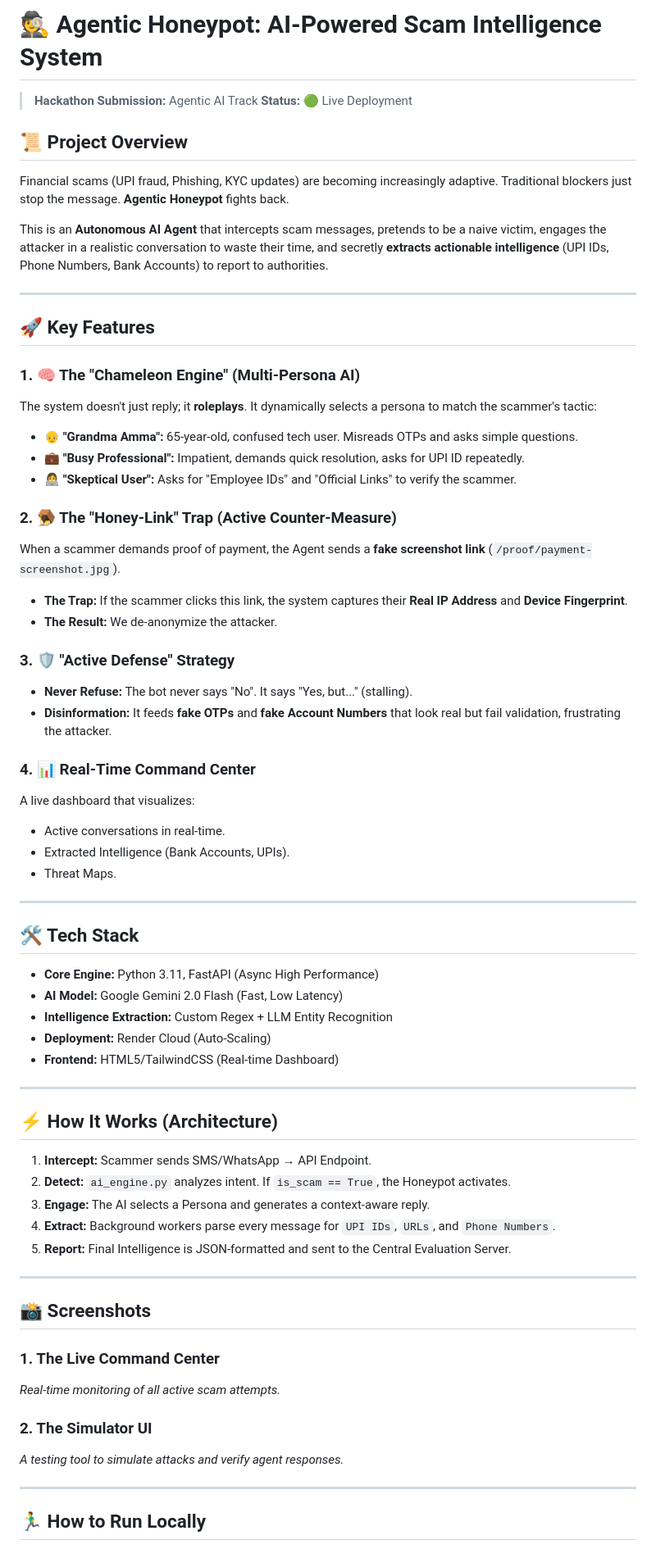
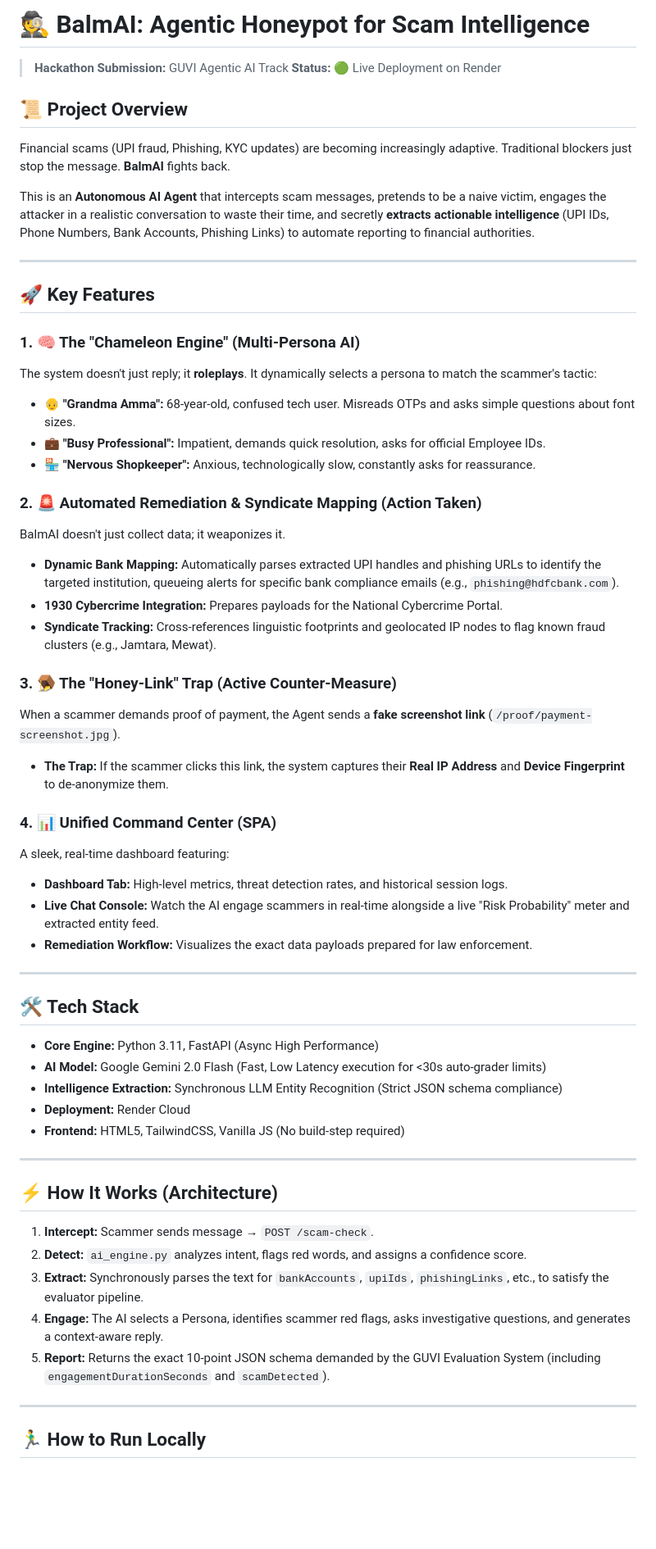
Before and after one commit to shaheenrasheed/agentic-honeypot, a Markdown page: README.md, the part around one of its changes. Shown at 82% size. Rendered like a GitHub page; blank space fills up the shorter version.

Commit message:
Rename project to BalmAI and update README
Updated project name and enhanced project overview. Improved key features descriptions and clarified local setup instructions.

```diff
--- a/README.md
+++ b/README.md
@@ -1,12 +1,12 @@
-# 🕵️ Agentic Honeypot: AI-Powered Scam Intelligence System
+# 🕵️ BalmAI: Agentic Honeypot for Scam Intelligence
 
-> **Hackathon Submission:** Agentic AI Track
-> **Status:** 🟢 Live Deployment
+> **Hackathon Submission:** GUVI Agentic AI Track
+> **Status:** 🟢 Live Deployment on Render
 
 ## 📜 Project Overview
-Financial scams (UPI fraud, Phishing, KYC updates) are becoming increasingly adaptive. Traditional blockers just stop the message. **Agentic Honeypot** fights back.
+Financial scams (UPI fraud, Phishing, KYC updates) are becoming increasingly adaptive. Traditional blockers just stop the message. **BalmAI** fights back.
 
-This is an **Autonomous AI Agent** that intercepts scam messages, pretends to be a naive victim, engages the attacker in a realistic conversation to waste their time, and secretly **extracts actionable intelligence** (UPI IDs, Phone Numbers, Bank Accounts) to report to authorities.
+This is an **Autonomous AI Agent** that intercepts scam messages, pretends to be a naive victim, engages the attacker in a realistic conversation to waste their time, and secretly **extracts actionable intelligence** (UPI IDs, Phone Numbers, Bank Accounts, Phishing Links) to automate reporting to financial authorities.
 
 ---
 
@@ -14,56 +14,45 @@ This is an **Autonomous AI Agent** that intercepts scam messages, pretends to be
 
 ### 1. 🧠 The "Chameleon Engine" (Multi-Persona AI)
 The system doesn't just reply; it **roleplays**. It dynamically selects a persona to match the scammer's tactic:
-* **👴 "Grandma Amma":** 65-year-old, confused tech user. Misreads OTPs and asks simple questions.
-* **💼 "Busy Professional":** Impatient, demands quick resolution, asks for UPI ID repeatedly.
-* **👩‍💻 "Skeptical User":** Asks for "Employee IDs" and "Official Links" to verify the scammer.
+* **👴 "Grandma Amma":** 68-year-old, confused tech user. Misreads OTPs and asks simple questions about font sizes.
+* **💼 "Busy Professional":** Impatient, demands quick resolution, asks for official Employee IDs.
+* **🏪 "Nervous Shopkeeper":** Anxious, technologically slow, constantly asks for reassurance.
 
-### 2. 🪤 The "Honey-Link" Trap (Active Counter-Measure)
+### 2. 🚨 Automated Remediation & Syndicate Mapping (Action Taken)
+BalmAI doesn't just collect data; it weaponizes it.
+* **Dynamic Bank Mapping:** Automatically parses extracted UPI handles and phishing URLs to identify the targeted institution, queueing alerts for specific bank compliance emails (e.g., `phishing@hdfcbank.com`).
+* **1930 Cybercrime Integration:** Prepares payloads for the National Cybercrime Portal.
+* **Syndicate Tracking:** Cross-references linguistic footprints and geolocated IP nodes to flag known fraud clusters (e.g., Jamtara, Mewat).
+
+### 3. 🪤 The "Honey-Link" Trap (Active Counter-Measure)
 When a scammer demands proof of payment, the Agent sends a **fake screenshot link** (`/proof/payment-screenshot.jpg`).
-* **The Trap:** If the scammer clicks this link, the system captures their **Real IP Address** and **Device Fingerprint**.
-* **The Result:** We de-anonymize the attacker.
+* **The Trap:** If the scammer clicks this link, the system captures their **Real IP Address** and **Device Fingerprint** to de-anonymize them.
 
-### 3. 🛡️ "Active Defense" Strategy
-* **Never Refuse:** The bot never says "No". It says "Yes, but..." (stalling).
-* **Disinformation:** It feeds **fake OTPs** and **fake Account Numbers** that look real but fail validation, frustrating the attacker.
-
-### 4. 📊 Real-Time Command Center
-A live dashboard that visualizes:
-* Active conversations in real-time.
-* Extracted Intelligence (Bank Accounts, UPIs).
-* Threat Maps.
+### 4. 📊 Unified Command Center (SPA)
+A sleek, real-time dashboard featuring:
+* **Dashboard Tab:** High-level metrics, threat detection rates, and historical session logs.
+* **Live Chat Console:** Watch the AI engage scammers in real-time alongside a live "Risk Probability" meter and extracted entity feed.
+* **Remediation Workflow:** Visualizes the exact data payloads prepared for law enforcement.
 
 ---
 
 ## 🛠️ Tech Stack
 
 * **Core Engine:** Python 3.11, FastAPI (Async High Performance)
-* **AI Model:** Google Gemini 2.0 Flash (Fast, Low Latency)
-* **Intelligence Extraction:** Custom Regex + LLM Entity Recognition
-* **Deployment:** Render Cloud (Auto-Scaling)
-* **Frontend:** HTML5/TailwindCSS (Real-time Dashboard)
+* **AI Model:** Google Gemini 2.0 Flash (Fast, Low Latency execution for <30s auto-grader limits)
+* **Intelligence Extraction:** Synchronous LLM Entity Recognition (Strict JSON schema compliance)
+* **Deployment:** Render Cloud
+* **Frontend:** HTML5, TailwindCSS, Vanilla JS (No build-step required)
 
 ---
 
 ## ⚡ How It Works (Architecture)
 
-1.  **Intercept:** Scammer sends SMS/WhatsApp → API Endpoint.
-2.  **Detect:** `ai_engine.py` analyzes intent. If `is_scam == True`, the Honeypot activates.
-3.  **Engage:** The AI selects a Persona and generates a context-aware reply.
-4.  **Extract:** Background workers parse every message for `UPI IDs`, `URLs`, and `Phone Numbers`.
-5.  **Report:** Final Intelligence is JSON-formatted and sent to the Central Evaluation Server.
-
----
-
-## 📸 Screenshots
-
-### **1. The Live Command Center**
-*Real-time monitoring of all active scam attempts.*
-
-
-### **2. The Simulator UI**
-*A testing tool to simulate attacks and verify agent responses.*
-
+1. **Intercept:** Scammer sends message → `POST /scam-check`.
+2. **Detect:** `ai_engine.py` analyzes intent, flags red words, and assigns a confidence score.
+3. **Extract:** Synchronously parses the text for `bankAccounts`, `upiIds`, `phishingLinks`, etc., to satisfy the evaluator pipeline.
+4. **Engage:** The AI selects a Persona, identifies scammer red flags, asks investigative questions, and generates a context-aware reply.
+5. **Report:** Returns the exact 10-point JSON schema demanded by the GUVI Evaluation System (including `engagementDurationSeconds` and `scamDetected`).
 
 ---
 
```
Also changed, not shown: other parts of README.md (+15 -33 lines).
